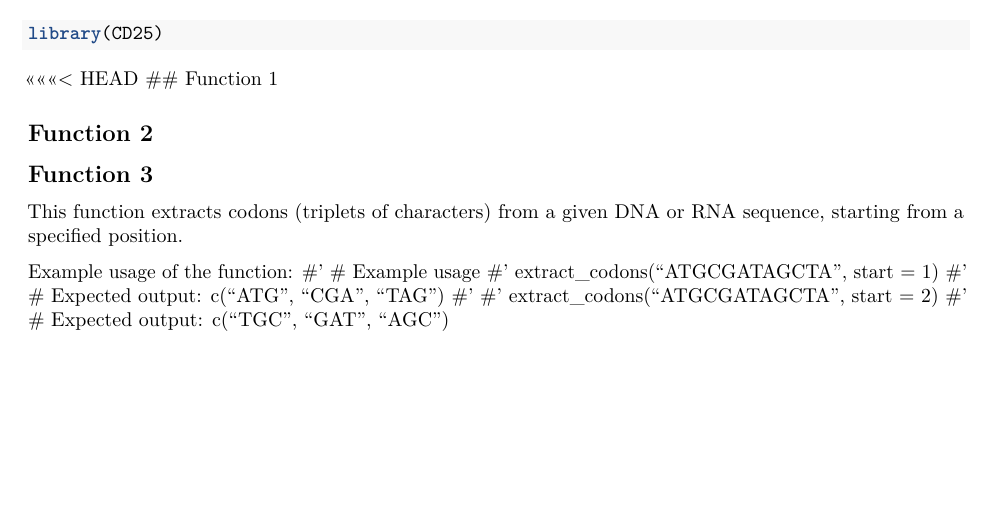
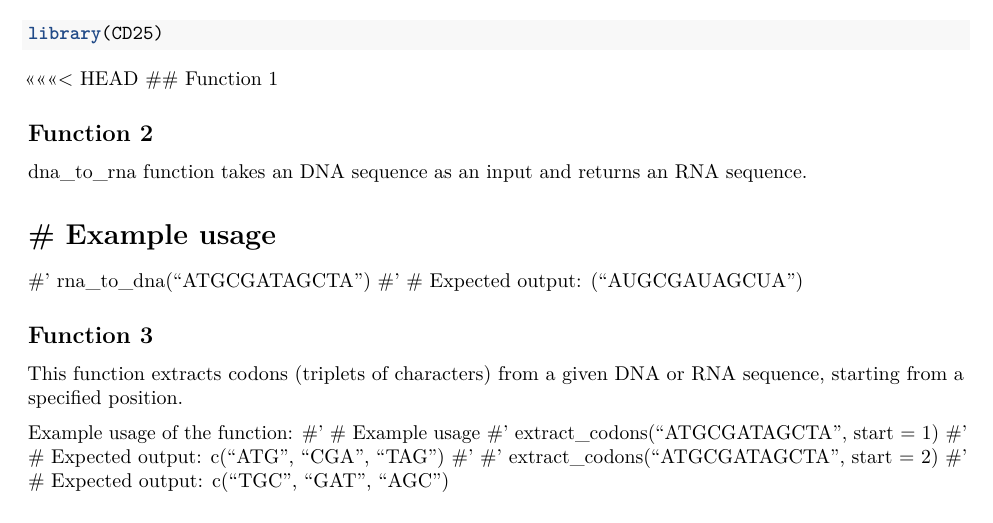
Before and after one commit to rforbiodatascience24/group_25_package, an R Markdown document (vignettes/group_25_package.Rmd): part of the page, cut so that both start at the same text, the shorter picture padded with empty space. Rendered offline with R 4.5, knitr and Pandoc, then LaTeX, with nearby package versions.

Commit message:
Update group_25_package.Rmd

```diff
--- a/vignettes/group_25_package.Rmd
+++ b/vignettes/group_25_package.Rmd
@@ -22,6 +22,11 @@ library(CD25)
 ## Function 1
 
 ## Function 2
+dna_to_rna function takes an DNA sequence as an input and returns an RNA sequence.
+
+# # Example usage
+#' rna_to_dna("ATGCGATAGCTA")
+#' # Expected output: ("AUGCGAUAGCUA")
 
 ## Function 3
 
```
